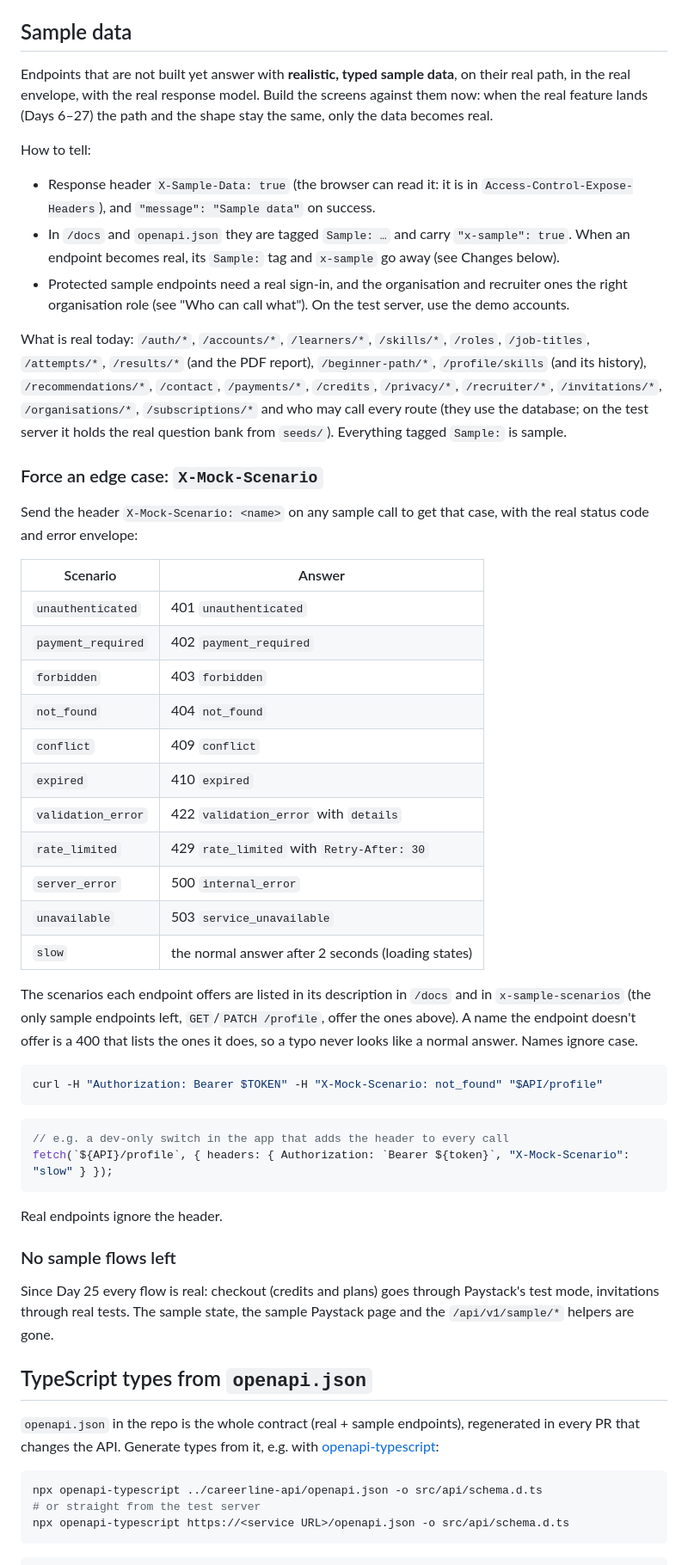
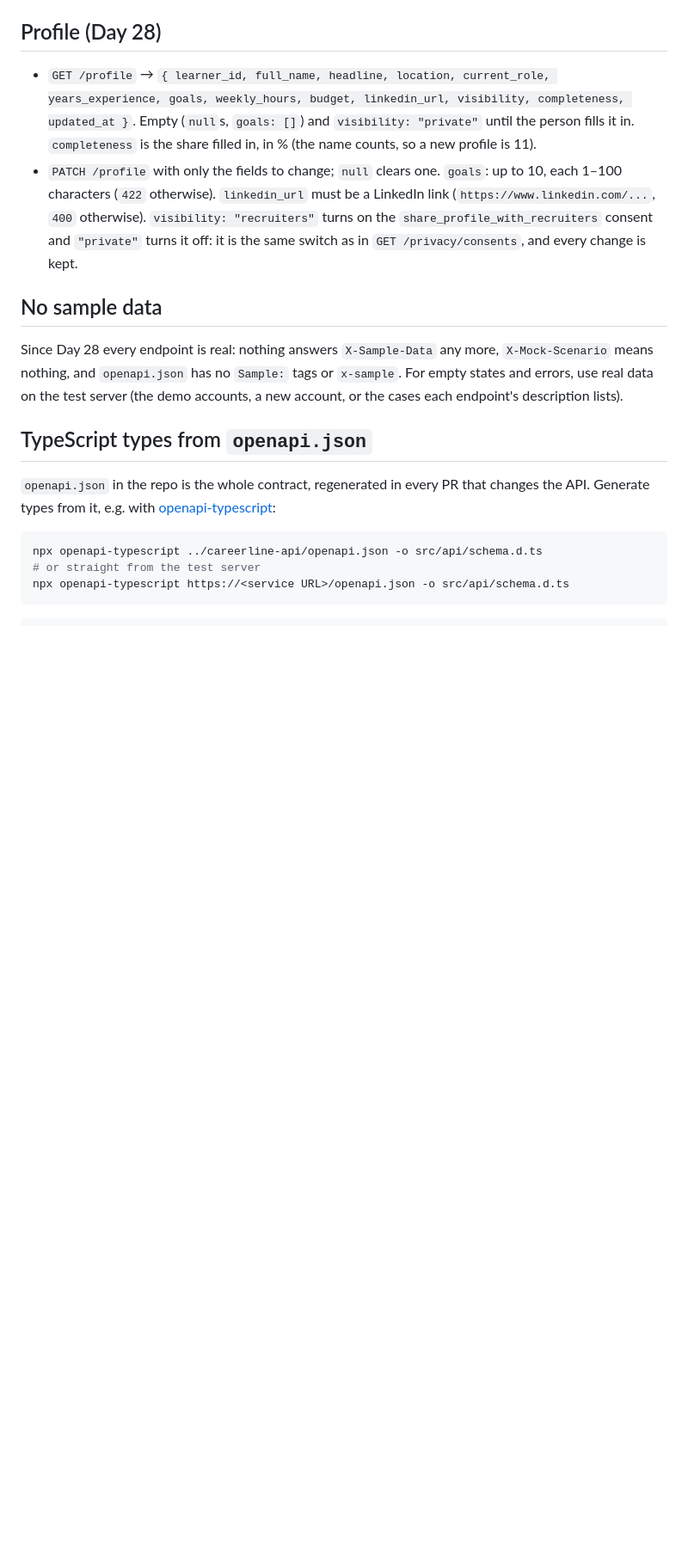
Before and after one commit to Growth-Hub-Tech/careerline-api, a Markdown page: docs/api.md, the part around one of its changes. Shown at 86% size. GitHub-like rendering; blank space fills up the shorter version.

````diff
--- a/docs/api.md
+++ b/docs/api.md
@@ -278,56 +278,18 @@ A plan is started (or renewed) and its credits added exactly once per payment, h
 **Renewals (Day 26).** Nothing for the app to do: an hour before a period ends the server charges the card of the first payment again (when it was a card Paystack can charge again). Paid: the next period starts where the last one ended, its credits are added, and `GET /payments` shows a payment "… subscription (renewal)". Declined, or no card to charge (e.g. a bank transfer): the person gets one email ("Your … subscription could not be renewed") with a link to `<website>/subscription`, and the card is tried again once a day, up to `SUBSCRIPTION_RENEW_ATTEMPTS` (3) times. Unpaid when the period ends: `past_due` for the grace days, during which `POST /subscriptions` pays it again (a new period from that moment); then `cancelled`. A plan with `cancel_at_period_end` is never charged. When an organisation plan ends, the organisation's `seats_total` goes back to 25 (people already on the roster stay; uploads past the seats are `402`).
 
 
-## Sample data
+## Profile (Day 28)
 
-Endpoints that are not built yet answer with **realistic, typed sample data**, on their real path, in the real envelope, with the real response model. Build the screens against them now: when the real feature lands (Days 6–27) the path and the shape stay the same, only the data becomes real.
+- `GET /profile` → `{ learner_id, full_name, headline, location, current_role, years_experience, goals, weekly_hours, budget, linkedin_url, visibility, completeness, updated_at }`. Empty (`null`s, `goals: []`) and `visibility: "private"` until the person fills it in. `completeness` is the share filled in, in % (the name counts, so a new profile is 11).
+- `PATCH /profile` with only the fields to change; `null` clears one. `goals`: up to 10, each 1–100 characters (`422` otherwise). `linkedin_url` must be a LinkedIn link (`https://www.linkedin.com/...`, `400` otherwise). `visibility: "recruiters"` turns on the `share_profile_with_recruiters` consent and `"private"` turns it off: it is the same switch as in `GET /privacy/consents`, and every change is kept.
 
-How to tell:
+## No sample data
 
-- Response header `X-Sample-Data: true` (the browser can read it: it is in `Access-Control-Expose-Headers`), and `"message": "Sample data"` on success.
-- In `/docs` and `openapi.json` they are tagged `Sample: …` and carry `"x-sample": true`. When an endpoint becomes real, its `Sample:` tag and `x-sample` go away (see Changes below).
-- Protected sample endpoints need a real sign-in, and the organisation and recruiter ones the right organisation role (see "Who can call what"). On the test server, use the demo accounts.
-
-What is real today: `/auth/*`, `/accounts/*`, `/learners/*`, `/skills/*`, `/roles`, `/job-titles`, `/attempts/*`, `/results/*` (and the PDF report), `/beginner-path/*`, `/profile/skills` (and its history), `/recommendations/*`, `/contact`, `/payments/*`, `/credits`, `/privacy/*`, `/recruiter/*`, `/invitations/*`, `/organisations/*`, `/subscriptions/*` and who may call every route (they use the database; on the test server it holds the real question bank from `seeds/`). Everything tagged `Sample:` is sample.
-
-### Force an edge case: `X-Mock-Scenario`
-
-Send the header `X-Mock-Scenario: <name>` on any sample call to get that case, with the real status code and error envelope:
-
-| Scenario | Answer |
-| --- | --- |
-| `unauthenticated` | 401 `unauthenticated` |
-| `payment_required` | 402 `payment_required` |
-| `forbidden` | 403 `forbidden` |
-| `not_found` | 404 `not_found` |
-| `conflict` | 409 `conflict` |
-| `expired` | 410 `expired` |
-| `validation_error` | 422 `validation_error` with `details` |
-| `rate_limited` | 429 `rate_limited` with `Retry-After: 30` |
-| `server_error` | 500 `internal_error` |
-| `unavailable` | 503 `service_unavailable` |
-| `slow` | the normal answer after 2 seconds (loading states) |
-
-The scenarios each endpoint offers are listed in its description in `/docs` and in `x-sample-scenarios` (the only sample endpoints left, `GET`/`PATCH /profile`, offer the ones above). A name the endpoint doesn't offer is a 400 that lists the ones it does, so a typo never looks like a normal answer. Names ignore case.
-
-```bash
-curl -H "Authorization: Bearer $TOKEN" -H "X-Mock-Scenario: not_found" "$API/profile"
-```
-
-```ts
-// e.g. a dev-only switch in the app that adds the header to every call
-fetch(`${API}/profile`, { headers: { Authorization: `Bearer ${token}`, "X-Mock-Scenario": "slow" } });
-```
-
-Real endpoints ignore the header.
-
-### No sample flows left
-
-Since Day 25 every flow is real: checkout (credits and plans) goes through Paystack's test mode, invitations through real tests. The sample state, the sample Paystack page and the `/api/v1/sample/*` helpers are gone.
+Since Day 28 every endpoint is real: nothing answers `X-Sample-Data` any more, `X-Mock-Scenario` means nothing, and `openapi.json` has no `Sample:` tags or `x-sample`. For empty states and errors, use real data on the test server (the demo accounts, a new account, or the cases each endpoint's description lists).
 
 ## TypeScript types from `openapi.json`
 
-`openapi.json` in the repo is the whole contract (real + sample endpoints), regenerated in every PR that changes the API. Generate types from it, e.g. with [openapi-typescript](https://openapi-ts.dev):
+`openapi.json` in the repo is the whole contract, regenerated in every PR that changes the API. Generate types from it, e.g. with [openapi-typescript](https://openapi-ts.dev):
 
 ```bash
 npx openapi-typescript ../careerline-api/openapi.json -o src/api/schema.d.ts
````
Also changed, not shown: other parts of docs/api.md (+2 -2 lines), README.md (+2 -14 lines), docs/database.md (+1 -0 lines).
